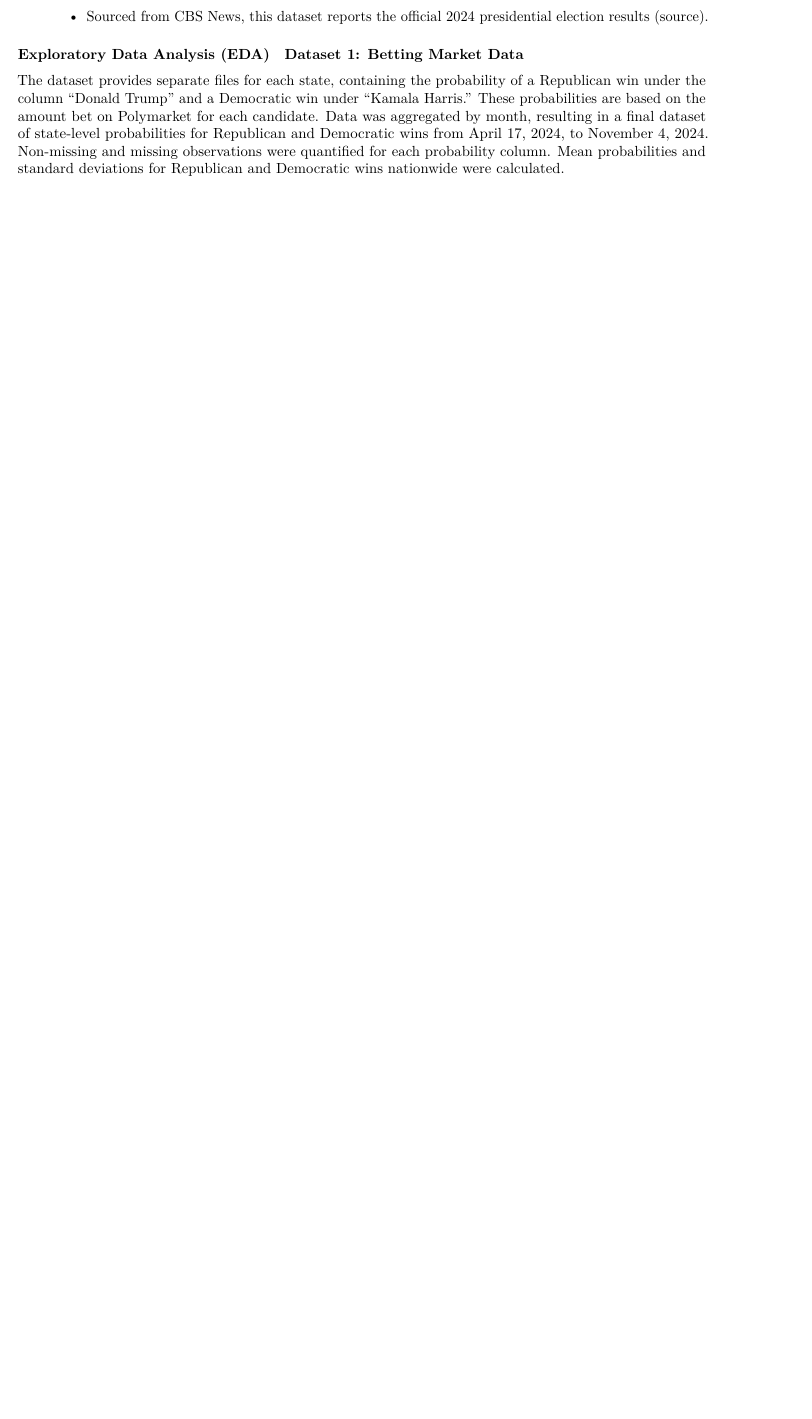
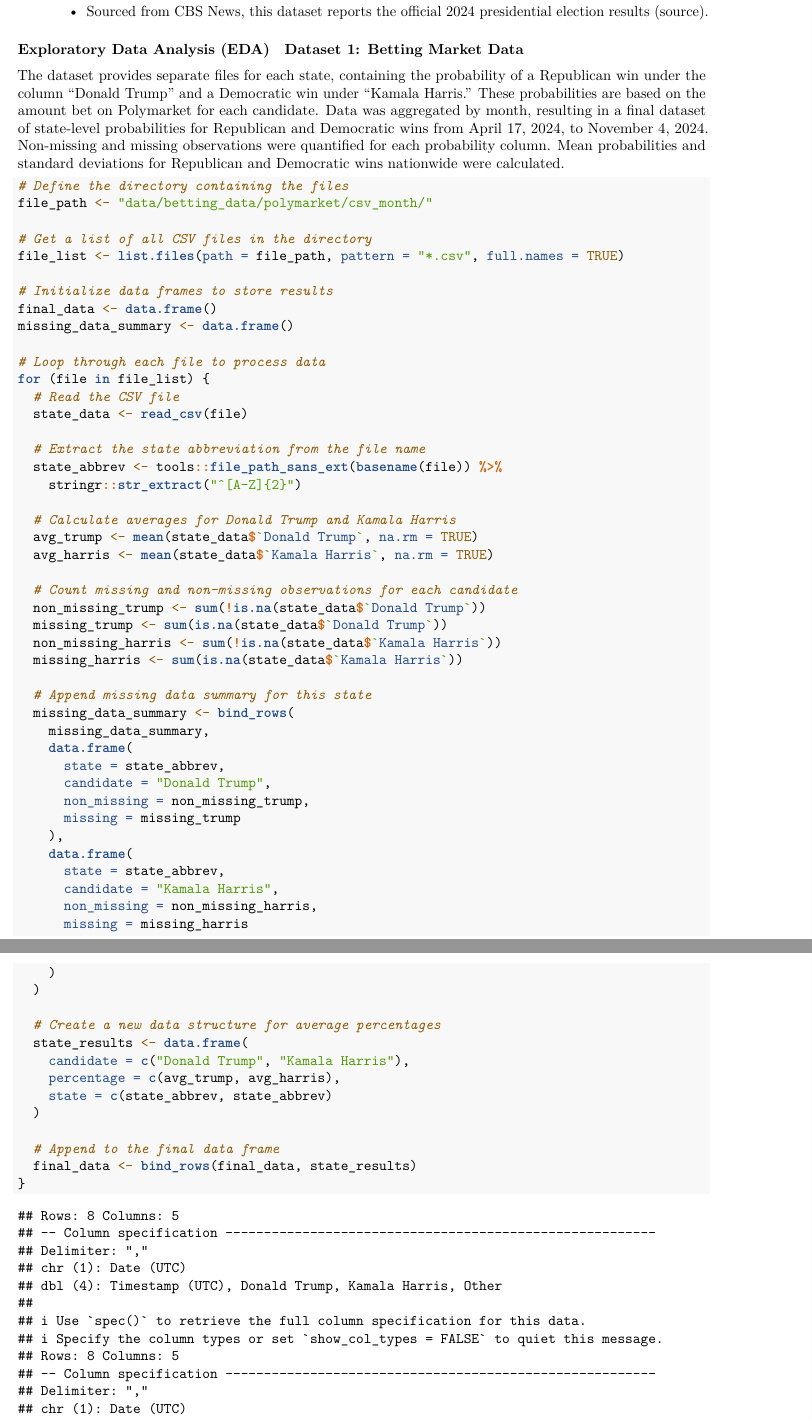
Before and after one commit to zoe2002wu/139ElectionData, an R Markdown document (EDA.Rmd): part of page 2 of 4 before the commit and two parts of pages 2 and 3 of 14 after it, the two joined at a grey line, cut so that both start at the same text, the shorter picture padded with empty space. Rendered offline with R 4.5, knitr and Pandoc, then LaTeX, with nearby package versions.

Commit message:
Dataset 1 done

````diff
--- a/EDA.Rmd
+++ b/EDA.Rmd
@@ -52,3 +53,59 @@ Our project aims to compare the predictive accuracy of betting markets and polls
 The dataset provides separate files for each state, containing the probability of a Republican win under the column "Donald Trump" and a Democratic win under "Kamala Harris." These probabilities are based on the amount bet on Polymarket for each candidate. Data was aggregated by month, resulting in a final dataset of state-level probabilities for Republican and Democratic wins from April 17, 2024, to November 4, 2024. Non-missing and missing observations were quantified for each probability column. Mean probabilities and standard deviations for Republican and Democratic wins nationwide were calculated.
 
 ```{r}
+
+# Define the directory containing the files
+file_path <- "data/betting_data/polymarket/csv_month/"
+
+# Get a list of all CSV files in the directory
+file_list <- list.files(path = file_path, pattern = "*.csv", full.names = TRUE)
+
+# Initialize data frames to store results
+final_data <- data.frame()
+missing_data_summary <- data.frame()
+
+# Loop through each file to process data
+for (file in file_list) {
+  # Read the CSV file
+  state_data <- read_csv(file)
+
+  # Extract the state abbreviation from the file name
+  state_abbrev <- tools::file_path_sans_ext(basename(file)) %>%
+    stringr::str_extract("^[A-Z]{2}")
+
+  # Calculate averages for Donald Trump and Kamala Harris
+  avg_trump <- mean(state_data$`Donald Trump`, na.rm = TRUE)
+  avg_harris <- mean(state_data$`Kamala Harris`, na.rm = TRUE)
+
+  # Count missing and non-missing observations for each candidate
+  non_missing_trump <- sum(!is.na(state_data$`Donald Trump`))
+  missing_trump <- sum(is.na(state_data$`Donald Trump`))
+  non_missing_harris <- sum(!is.na(state_data$`Kamala Harris`))
+  missing_harris <- sum(is.na(state_data$`Kamala Harris`))
+
+  # Append missing data summary for this state
+  missing_data_summary <- bind_rows(
+    missing_data_summary,
+    data.frame(
+      state = state_abbrev,
+      candidate = "Donald Trump",
+      non_missing = non_missing_trump,
+      missing = missing_trump
+    ),
+    data.frame(
+      state = state_abbrev,
+      candidate = "Kamala Harris",
+      non_missing = non_missing_harris,
+      missing = missing_harris
+    )
+  )
+
+  # Create a new data structure for average percentages
+  state_results <- data.frame(
+    candidate = c("Donald Trump", "Kamala Harris"),
+    percentage = c(avg_trump, avg_harris),
+    state = c(state_abbrev, state_abbrev)
+  )
+
+  # Append to the final data frame
+  final_data <- bind_rows(final_data, state_results)
````
Also changed, not shown: EDA.Rmd (19 more changed lines).
